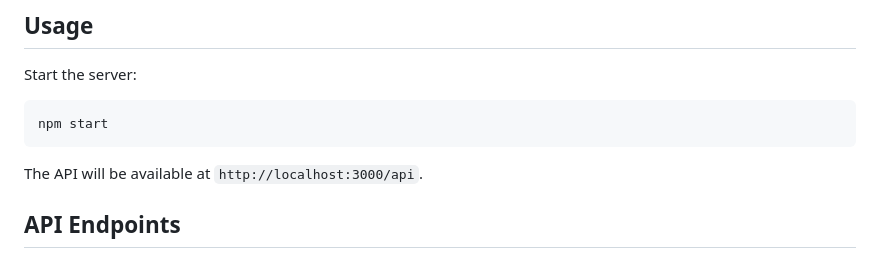
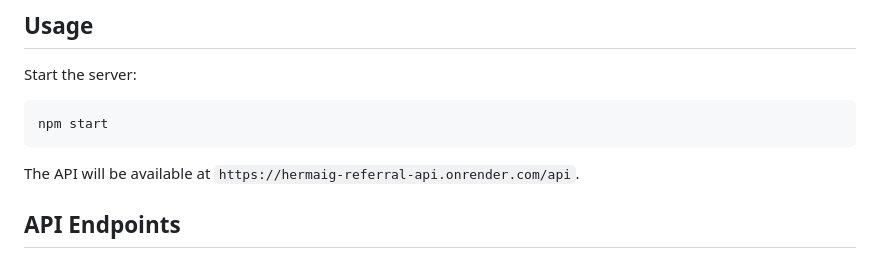
Before and after one commit to asad2050/hermaig-referral-api, a Markdown page: README.md, the part around the change. Rendered like a GitHub page.

Commit message:
Updated Readme with Live link

````diff
--- a/README.md
+++ b/README.md
@@ -66,7 +66,7 @@ Start the server:
 npm start
 ```
 
-The API will be available at `http://localhost:3000/api`.
+The API will be available at `https://hermaig-referral-api.onrender.com/api`.
 
 ## API Endpoints
 
````
